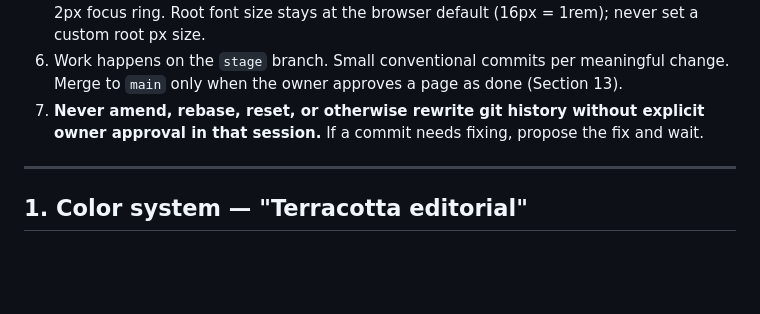
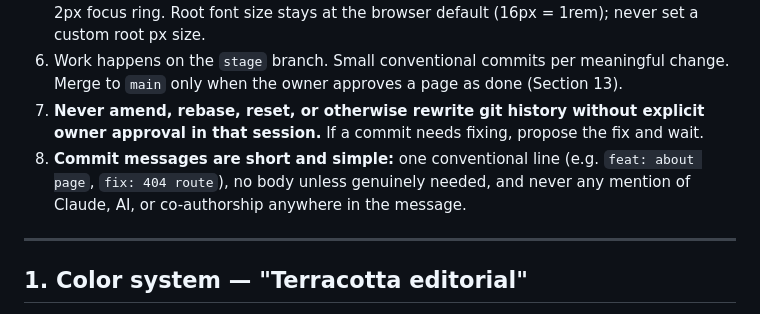
Before and after one commit to dazeez1/portfolio, a Markdown page: CLAUDE.md, the part around the change. Rendered like a GitHub page; blank space fills up the shorter version.

Commit message:
docs: commit message style rule

```diff
--- a/CLAUDE.md
+++ b/CLAUDE.md
@@ -18,6 +18,7 @@ This file is the source of truth for how this project is built. Read fully befor
 5. **Units: rem, not px.** All spacing, font sizes, radii, and layout dimensions use rem (Tailwind's default rem-based scale). The only px exceptions: 1px hairline borders and the 2px focus ring. Root font size stays at the browser default (16px = 1rem); never set a custom root px size.
 6. Work happens on the `stage` branch. Small conventional commits per meaningful change. Merge to `main` only when the owner approves a page as done (Section 13).
 7. **Never amend, rebase, reset, or otherwise rewrite git history without explicit owner approval in that session.** If a commit needs fixing, propose the fix and wait.
+8. **Commit messages are short and simple:** one conventional line (e.g. `feat: about page`, `fix: 404 route`), no body unless genuinely needed, and never any mention of Claude, AI, or co-authorship anywhere in the message.
 
 ---
 
```
